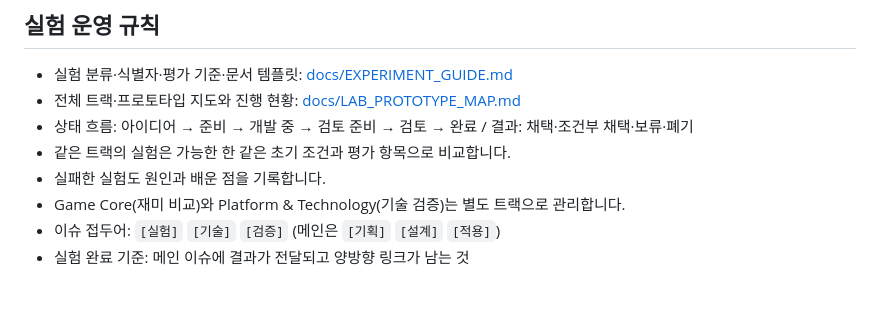
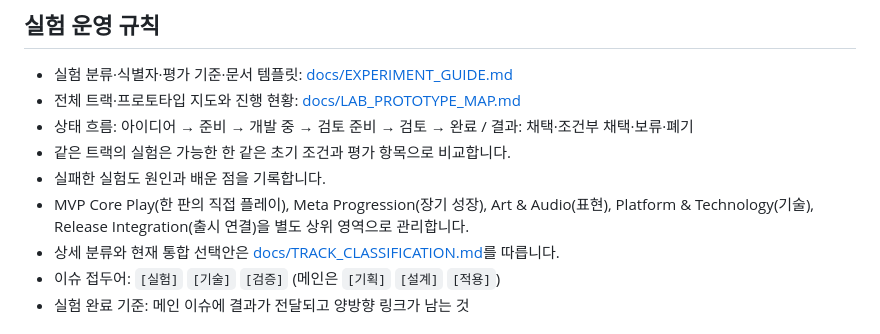
Before and after one commit to aigemro/dream-bike-garage-lab, a Markdown page: AGENTS.md, the part around the change. Rendered like a GitHub page; blank space fills up the shorter version.

Commit message:
게임 플레이 트랙 분류 재구성

```diff
--- a/AGENTS.md
+++ b/AGENTS.md
@@ -53,7 +53,8 @@ src/
 - 상태 흐름: 아이디어 → 준비 → 개발 중 → 검토 준비 → 검토 → 완료 / 결과: 채택·조건부 채택·보류·폐기
 - 같은 트랙의 실험은 가능한 한 같은 초기 조건과 평가 항목으로 비교합니다.
 - 실패한 실험도 원인과 배운 점을 기록합니다.
-- Game Core(재미 비교)와 Platform & Technology(기술 검증)는 별도 트랙으로 관리합니다.
+- MVP Core Play(한 판의 직접 플레이), Meta Progression(장기 성장), Art & Audio(표현), Platform & Technology(기술), Release Integration(출시 연결)을 별도 상위 영역으로 관리합니다.
+- 상세 분류와 현재 통합 선택안은 [docs/TRACK_CLASSIFICATION.md](docs/TRACK_CLASSIFICATION.md)를 따릅니다.
 - 이슈 접두어: `[실험]` `[기술]` `[검증]` (메인은 `[기획]` `[설계]` `[적용]`)
 - 실험 완료 기준: 메인 이슈에 결과가 전달되고 양방향 링크가 남는 것
 
```
